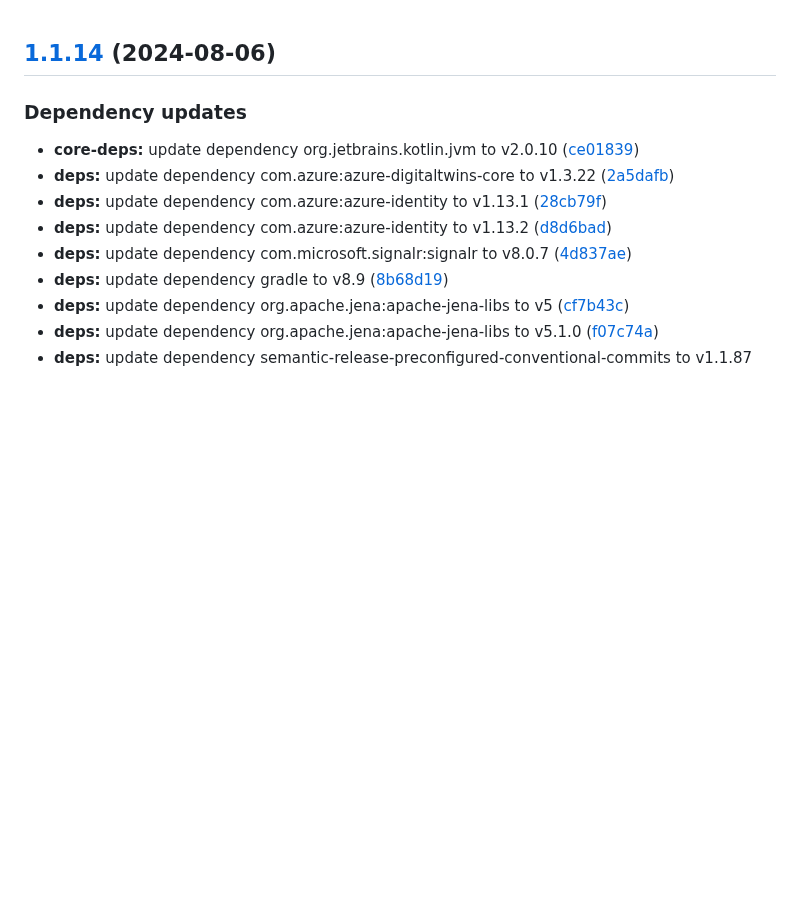
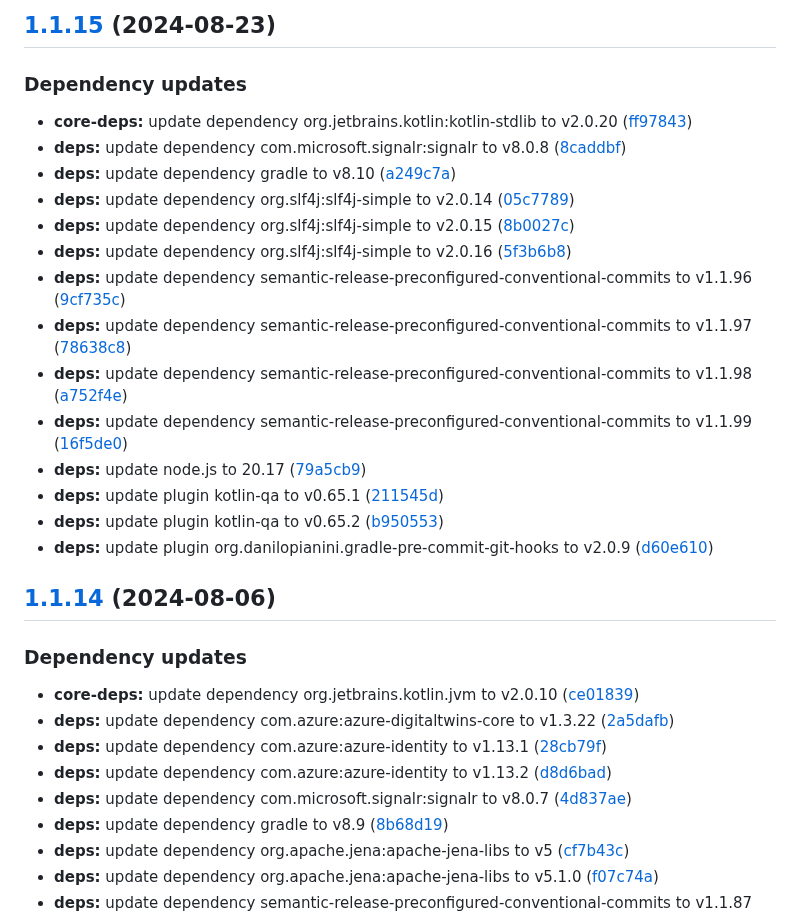
Before and after one commit to WebBased-WoDT/adt-ambulance-dt, a Markdown page: CHANGELOG.md, the part around the change. Drawn GitHub-style; blank space fills up the shorter version.

Commit message:
chore(release)!: [skip ci] 1.1.15 released

```diff
--- a/CHANGELOG.md
+++ b/CHANGELOG.md
@@ -1,3 +1,22 @@
+## [1.1.15](https://github.com/WebBased-WoDT/adt-ambulance-dt/compare/1.1.14...1.1.15) (2024-08-23)
+
+### Dependency updates
+
+* **core-deps:** update dependency org.jetbrains.kotlin:kotlin-stdlib to v2.0.20 ([ff97843](https://github.com/WebBased-WoDT/adt-ambulance-dt/commit/ff978433924cb4712d363c8a19a20d2bb5c23aea))
+* **deps:** update dependency com.microsoft.signalr:signalr to v8.0.8 ([8caddbf](https://github.com/WebBased-WoDT/adt-ambulance-dt/commit/8caddbfc0851faec8ba8b303f10994bf9c63132a))
+* **deps:** update dependency gradle to v8.10 ([a249c7a](https://github.com/WebBased-WoDT/adt-ambulance-dt/commit/a249c7aa61fe911affe717c731a661e2b6294fdb))
+* **deps:** update dependency org.slf4j:slf4j-simple to v2.0.14 ([05c7789](https://github.com/WebBased-WoDT/adt-ambulance-dt/commit/05c77894a969405a8e67b4c6696339bfd050367a))
+* **deps:** update dependency org.slf4j:slf4j-simple to v2.0.15 ([8b0027c](https://github.com/WebBased-WoDT/adt-ambulance-dt/commit/8b0027ca69f3091df8bdbe7b3c5357eec39500ea))
+* **deps:** update dependency org.slf4j:slf4j-simple to v2.0.16 ([5f3b6b8](https://github.com/WebBased-WoDT/adt-ambulance-dt/commit/5f3b6b820b76ef874e1687dd540656b7235f4a82))
+* **deps:** update dependency semantic-release-preconfigured-conventional-commits to v1.1.96 ([9cf735c](https://github.com/WebBased-WoDT/adt-ambulance-dt/commit/9cf735cc0ddb3ef3f6b5a46ffd1358a5bbe30cc4))
+* **deps:** update dependency semantic-release-preconfigured-conventional-commits to v1.1.97 ([78638c8](https://github.com/WebBased-WoDT/adt-ambulance-dt/commit/78638c88469e69d8827bc1f8457bc758a139d91a))
+* **deps:** update dependency semantic-release-preconfigured-conventional-commits to v1.1.98 ([a752f4e](https://github.com/WebBased-WoDT/adt-ambulance-dt/commit/a752f4e3079dc0a2fd21c13fd6698d3010e59bfc))
+* **deps:** update dependency semantic-release-preconfigured-conventional-commits to v1.1.99 ([16f5de0](https://github.com/WebBased-WoDT/adt-ambulance-dt/commit/16f5de071b39e75548fbd7827a48dee39cf102f3))
+* **deps:** update node.js to 20.17 ([79a5cb9](https://github.com/WebBased-WoDT/adt-ambulance-dt/commit/79a5cb97ca489c67923c135b4b2a4ebd776df2c0))
+* **deps:** update plugin kotlin-qa to v0.65.1 ([211545d](https://github.com/WebBased-WoDT/adt-ambulance-dt/commit/211545dfa29e9ddef04eb475614757d64f5bc418))
+* **deps:** update plugin kotlin-qa to v0.65.2 ([b950553](https://github.com/WebBased-WoDT/adt-ambulance-dt/commit/b9505536a3d59ccbbb74d4cb71df098992febbda))
+* **deps:** update plugin org.danilopianini.gradle-pre-commit-git-hooks to v2.0.9 ([d60e610](https://github.com/WebBased-WoDT/adt-ambulance-dt/commit/d60e6104e298ea98fb3f239da1f1686051d8476f))
+
 ## [1.1.14](https://github.com/WebBased-WoDT/adt-ambulance-dt/compare/1.1.13...1.1.14) (2024-08-06)
 
 ### Dependency updates
```
